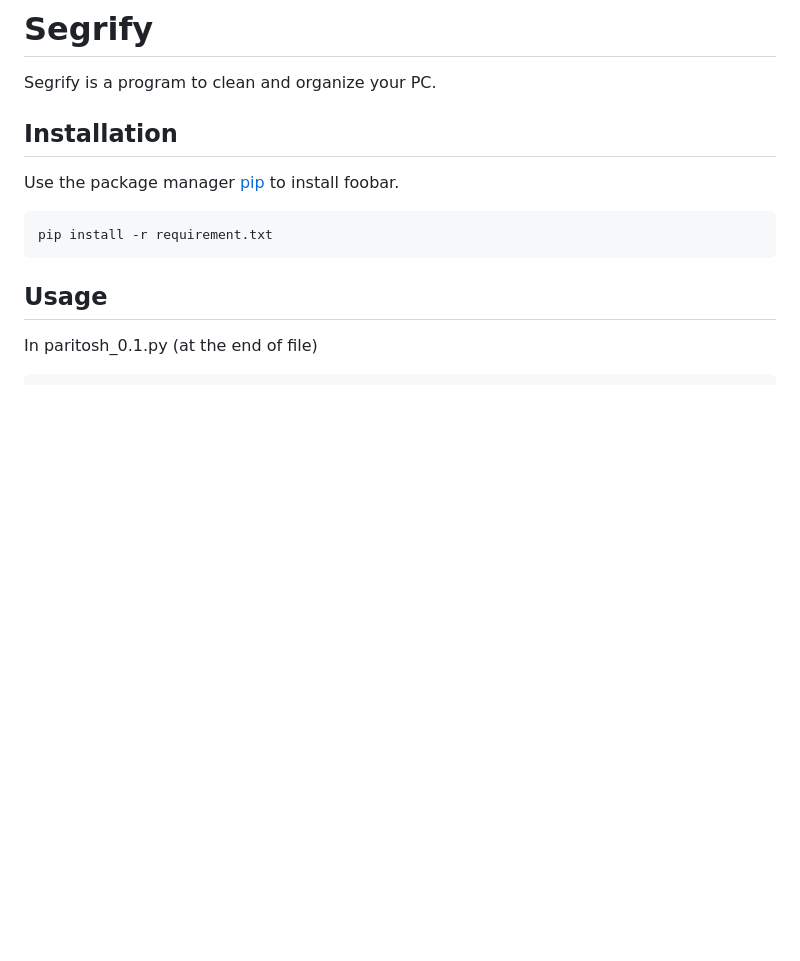
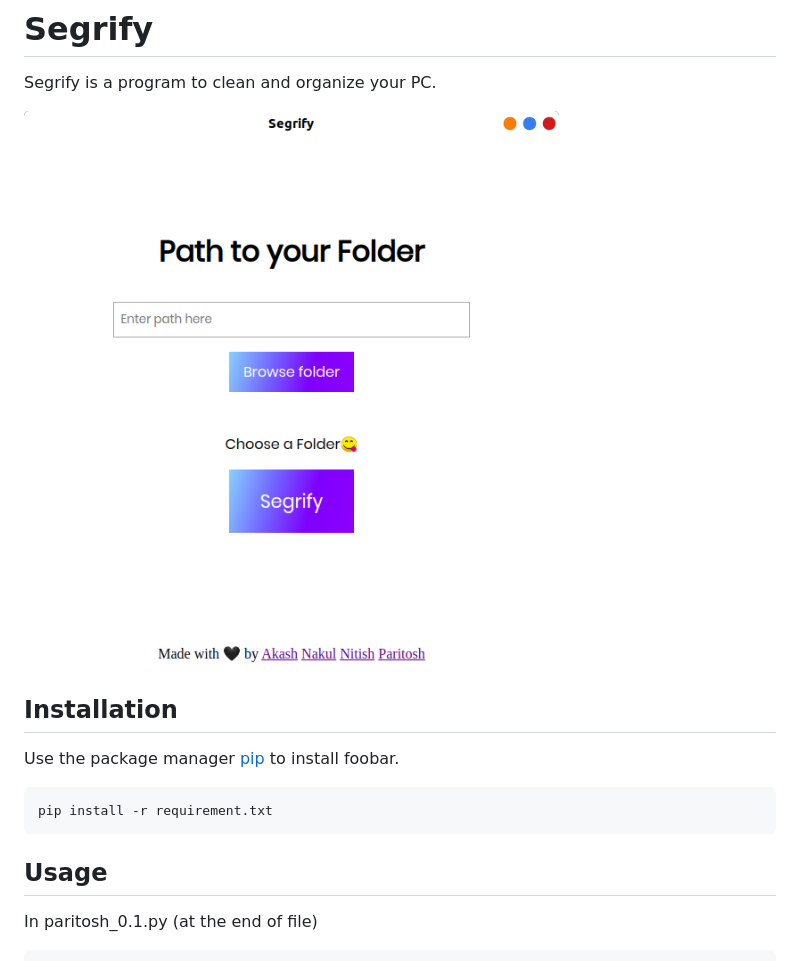
Before and after one commit to paritosh-34/segrify, a Markdown page: README.md, the part around the change. GitHub-like rendering; pictures changed too: img/screenshot.png (added); blank space fills up the shorter version.

Commit message:
gui 1.0

```diff
--- a/README.md
+++ b/README.md
@@ -1,6 +1,8 @@
 # Segrify
 
 Segrify is a program to clean and organize your PC.
+
+![Screenshot](img/screenshot.png)
 
 ## Installation
 
```
